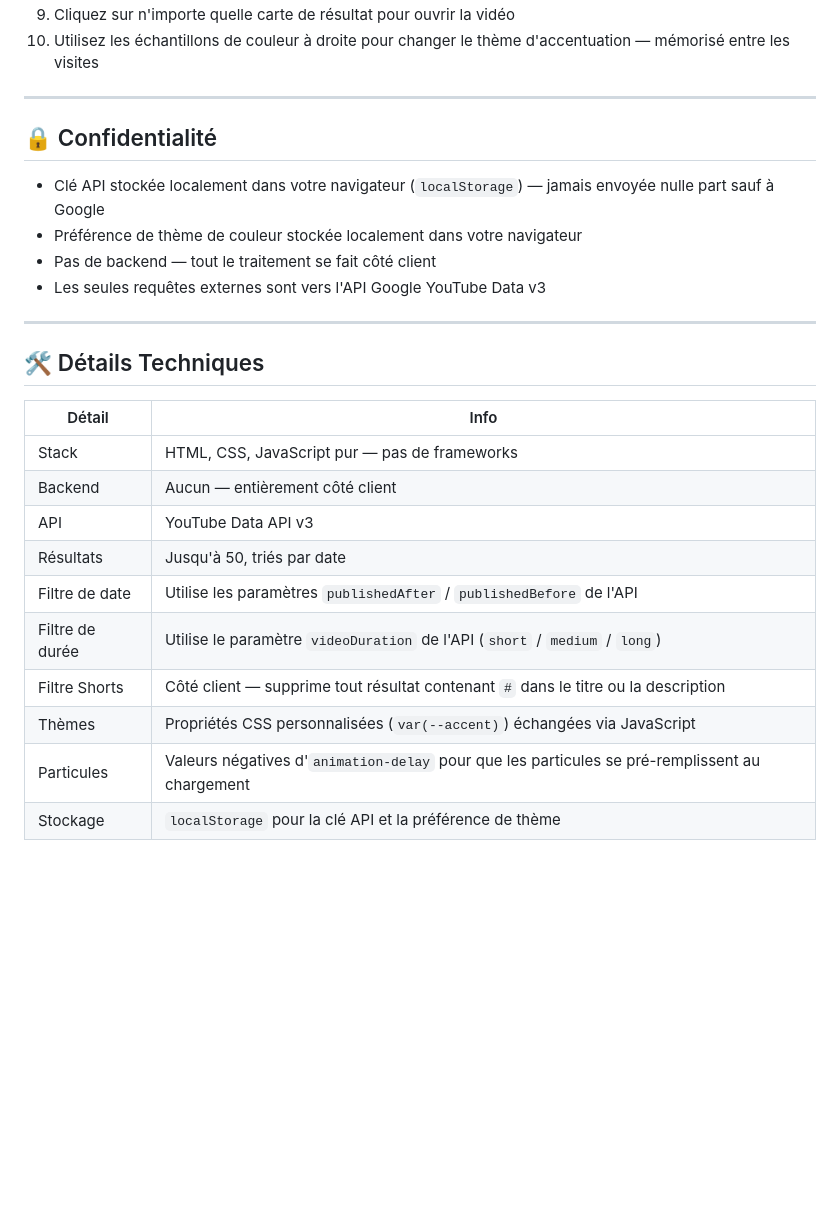
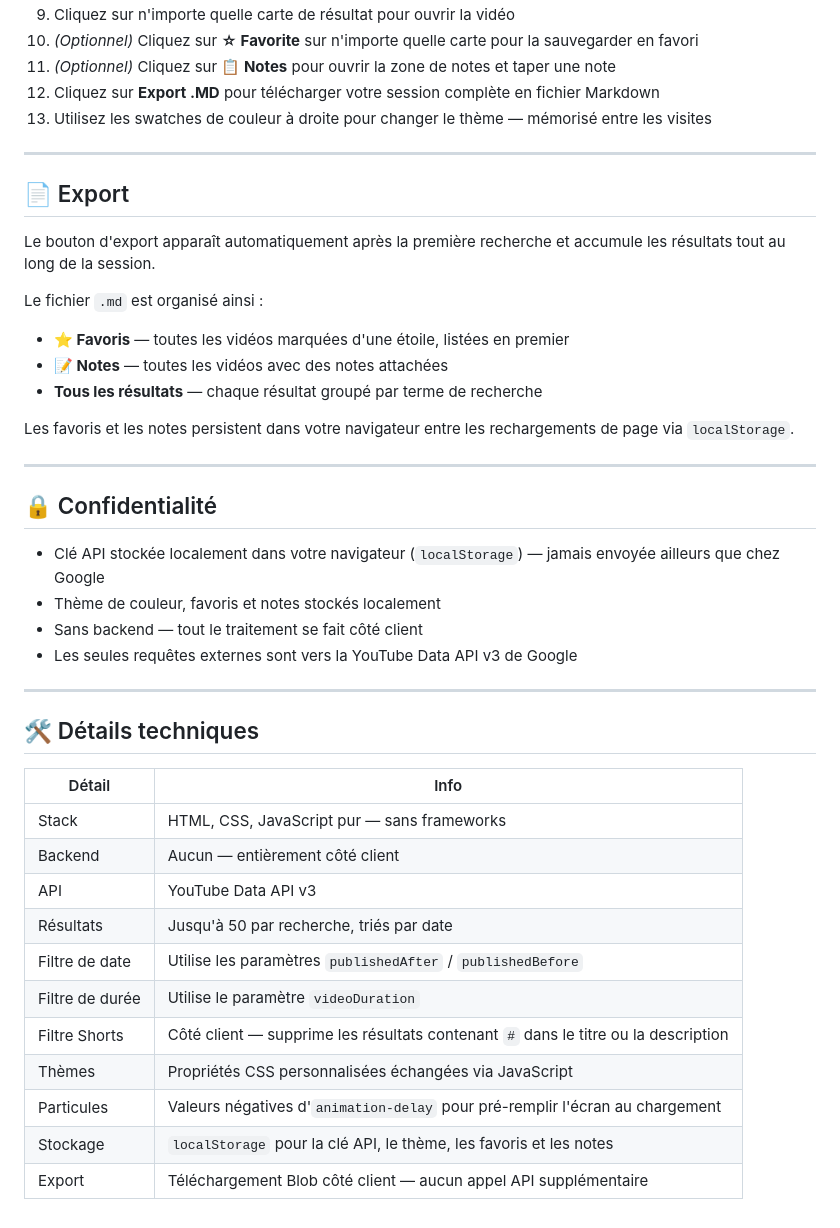
Before and after one commit to Slotchy/YouTube-Search-Tool, a Markdown page: README.fr.md, the part around one of its changes. GitHub-like rendering; blank space fills up the shorter version.

```diff
--- a/README.fr.md
+++ b/README.fr.md
@@ -63,28 +66,46 @@ Un outil web pour rechercher des vidéos et des livestreams YouTube en ordre chr
 9. Cliquez sur n'importe quelle carte de résultat pour ouvrir la vidéo
-10. Utilisez les échantillons de couleur à droite pour changer le thème d'accentuation — mémorisé entre les visites
+10. *(Optionnel)* Cliquez sur **☆ Favorite** sur n'importe quelle carte pour la sauvegarder en favori
+11. *(Optionnel)* Cliquez sur **📋 Notes** pour ouvrir la zone de notes et taper une note
+12. Cliquez sur **Export .MD** pour télécharger votre session complète en fichier Markdown
+13. Utilisez les swatches de couleur à droite pour changer le thème — mémorisé entre les visites
+
+---
+
+## 📄 Export
+
+Le bouton d'export apparaît automatiquement après la première recherche et accumule les résultats tout au long de la session.
+
+Le fichier `.md` est organisé ainsi :
+
+* **⭐ Favoris** — toutes les vidéos marquées d'une étoile, listées en premier
+* **📝 Notes** — toutes les vidéos avec des notes attachées
+* **Tous les résultats** — chaque résultat groupé par terme de recherche
+
+Les favoris et les notes persistent dans votre navigateur entre les rechargements de page via `localStorage`.
 
 ---
 
 ## 🔒 Confidentialité
 
-* Clé API stockée localement dans votre navigateur (`localStorage`) — jamais envoyée nulle part sauf à Google
-* Préférence de thème de couleur stockée localement dans votre navigateur
-* Pas de backend — tout le traitement se fait côté client
-* Les seules requêtes externes sont vers l'API Google YouTube Data v3
+* Clé API stockée localement dans votre navigateur (`localStorage`) — jamais envoyée ailleurs que chez Google
+* Thème de couleur, favoris et notes stockés localement
+* Sans backend — tout le traitement se fait côté client
+* Les seules requêtes externes sont vers la YouTube Data API v3 de Google
 
 ---
 
-## 🛠️ Détails Techniques
+## 🛠️ Détails techniques
 
 | Détail | Info |
 | --- | --- |
-| Stack | HTML, CSS, JavaScript pur — pas de frameworks |
+| Stack | HTML, CSS, JavaScript pur — sans frameworks |
 | Backend | Aucun — entièrement côté client |
 | API | YouTube Data API v3 |
-| Résultats | Jusqu'à 50, triés par date |
-| Filtre de date | Utilise les paramètres `publishedAfter` / `publishedBefore` de l'API |
-| Filtre de durée | Utilise le paramètre `videoDuration` de l'API (`short` / `medium` / `long`) |
-| Filtre Shorts | Côté client — supprime tout résultat contenant `#` dans le titre ou la description |
-| Thèmes | Propriétés CSS personnalisées (`var(--accent)`) échangées via JavaScript |
-| Particules | Valeurs négatives d'`animation-delay` pour que les particules se pré-remplissent au chargement |
-| Stockage | `localStorage` pour la clé API et la préférence de thème |
+| Résultats | Jusqu'à 50 par recherche, triés par date |
+| Filtre de date | Utilise les paramètres `publishedAfter` / `publishedBefore` |
+| Filtre de durée | Utilise le paramètre `videoDuration` |
+| Filtre Shorts | Côté client — supprime les résultats contenant `#` dans le titre ou la description |
+| Thèmes | Propriétés CSS personnalisées échangées via JavaScript |
+| Particules | Valeurs négatives d'`animation-delay` pour pré-remplir l'écran au chargement |
+| Stockage | `localStorage` pour la clé API, le thème, les favoris et les notes |
+| Export | Téléchargement Blob côté client — aucun appel API supplémentaire |
```
Also changed, not shown: other parts of README.fr.md (+37 -34 lines).
